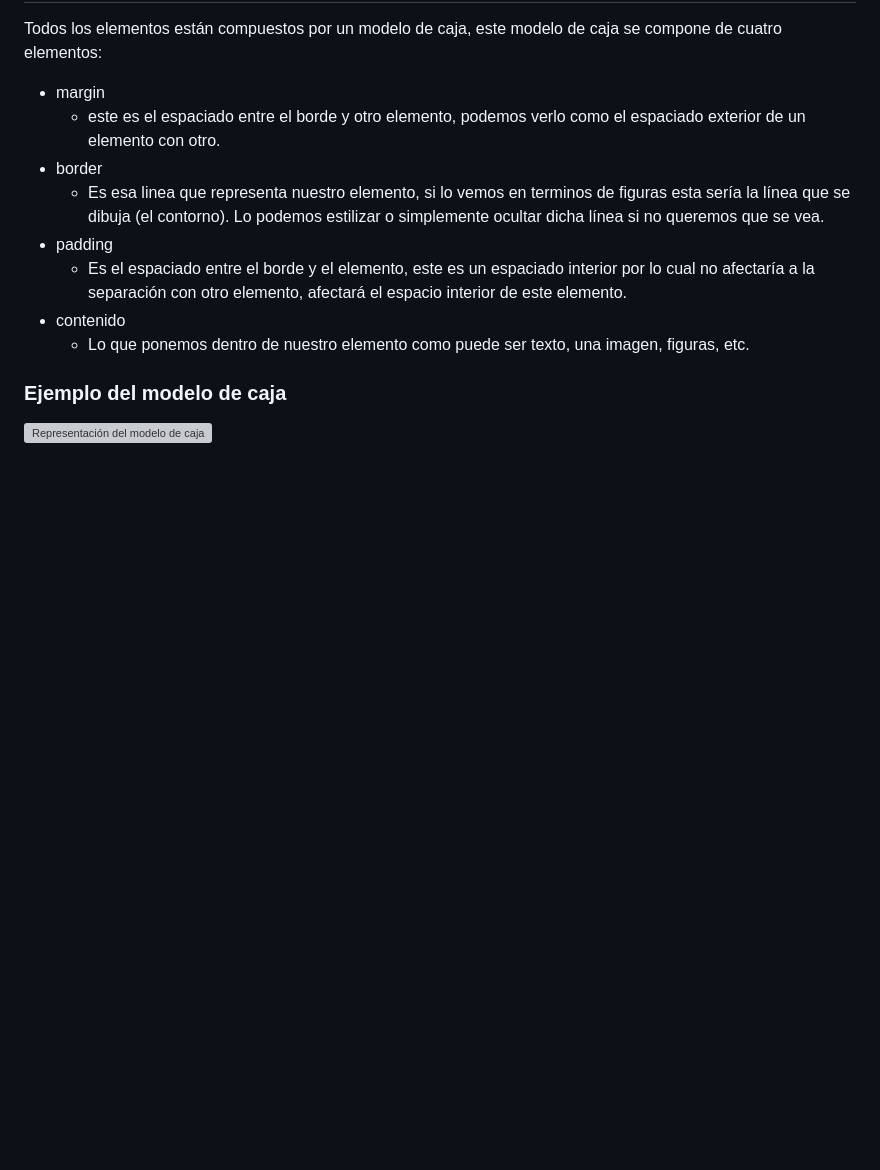
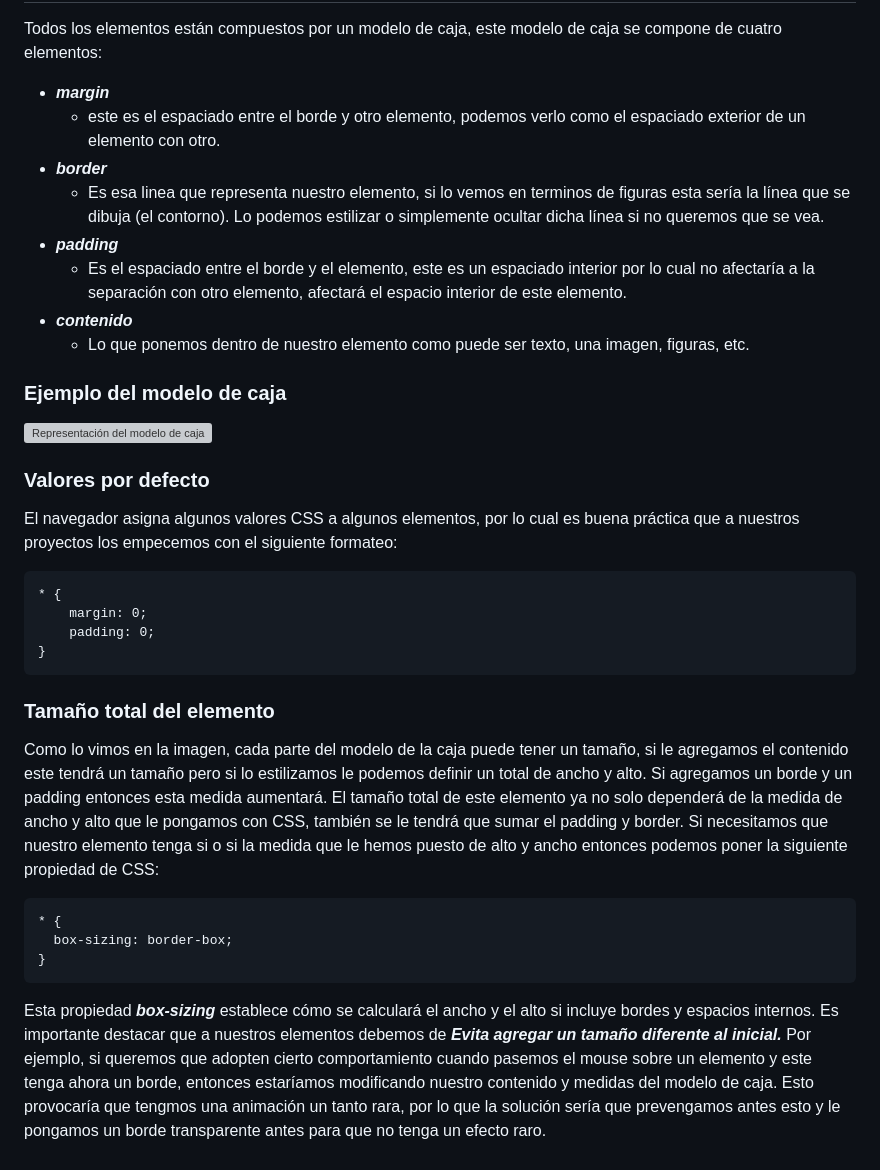
Before and after one commit to IsamDavid/frontend-estudio, a Markdown page: frontend developer/notas.md, the part around the change. GitHub-like rendering; blank space fills up the shorter version; grey boxes are pictures that could not be loaded.

Commit message:
Documento actualizado

````diff
--- a/frontend developer/notas.md
+++ b/frontend developer/notas.md
@@ -163,14 +163,34 @@ Es el tipo de visualización que tienen los elementos
 Todos los elementos ya tienen por defecto un tipo de visualización, ya sea en bloque o en linea.
 ## Modelo de caja
 Todos los elementos están compuestos por un modelo de caja, este modelo de caja se compone de cuatro elementos:
-- margin
+- ***margin***
     - este es el espaciado entre el borde y otro elemento, podemos verlo como el espaciado exterior de un elemento con otro.
-- border
+- ***border***
     - Es esa linea que representa nuestro elemento, si lo vemos en terminos de figuras esta sería la línea que se dibuja (el contorno). Lo podemos estilizar o simplemente ocultar dicha línea si no queremos que se vea.
-- padding
+- ***padding***
     - Es el espaciado entre el borde y el elemento, este es un espaciado interior por lo cual no afectaría a la separación con otro elemento, afectará el espacio interior de este elemento.
-- contenido
+- ***contenido***
     - Lo que ponemos dentro de nuestro elemento como puede ser texto, una imagen, figuras, etc.
 
 ### Ejemplo del modelo de caja
 ![Representación del modelo de caja](imagenes-de-apoyo/modelo-caja.png)
+
+### Valores por defecto
+El navegador asigna algunos valores CSS a algunos elementos, por lo cual es buena práctica que a nuestros proyectos los empecemos con el siguiente formateo:
+```
+* {
+    margin: 0;
+    padding: 0;
+}
+```
+### Tamaño total del elemento
+Como lo vimos en la imagen, cada parte del modelo de la caja puede tener un tamaño, si le agregamos el contenido este tendrá un tamaño pero si lo estilizamos le podemos definir un total de ancho y alto. Si agregamos un borde y un padding entonces esta medida aumentará. El tamaño total de este elemento ya no solo dependerá de la medida de ancho y alto que le pongamos con CSS, también se le tendrá que sumar el padding y border.
+Si necesitamos que nuestro elemento tenga si o si la medida que le hemos puesto de alto y ancho entonces podemos poner la siguiente propiedad de CSS:
+```
+* {
+  box-sizing: border-box;
+}
+```
+Esta propiedad ***box-sizing*** establece cómo se calculará el ancho y el alto si incluye bordes y espacios internos.
+Es importante destacar que a nuestros elementos debemos de ***Evita agregar un tamaño diferente al inicial.***
+Por ejemplo, si queremos que adopten cierto comportamiento cuando pasemos el mouse sobre un elemento y este tenga ahora un borde, entonces estaríamos modificando nuestro contenido y medidas del modelo de caja. Esto provocaría que tengmos una animación un tanto rara, por lo que la solución sería que prevengamos antes esto y le pongamos un borde transparente antes para que no tenga un efecto raro.
````
